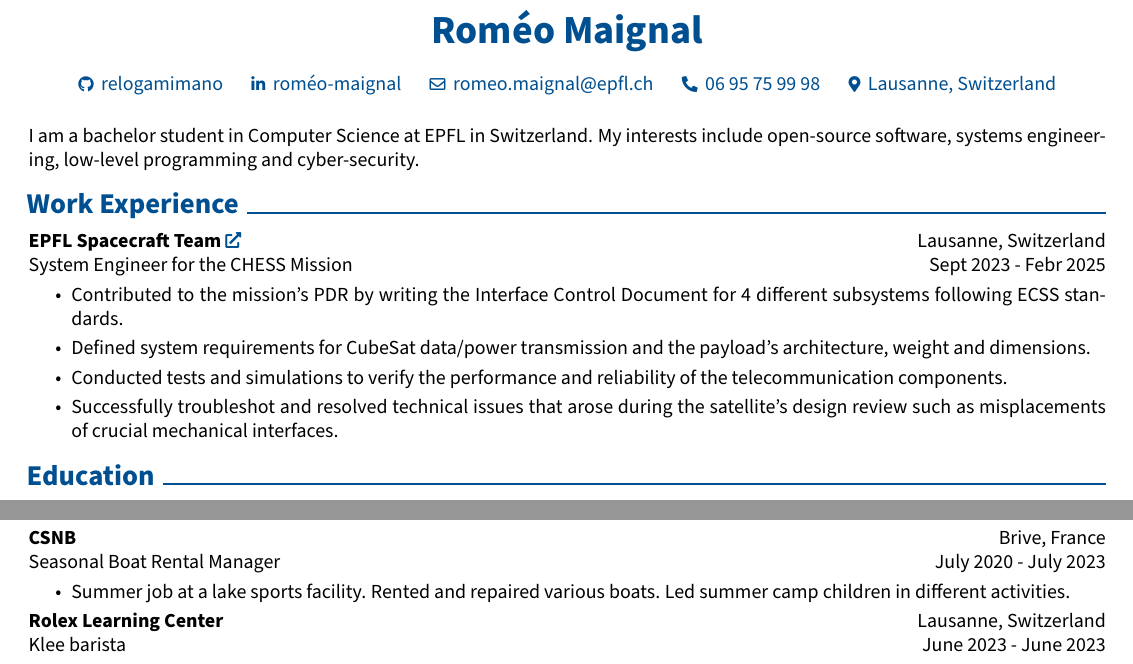
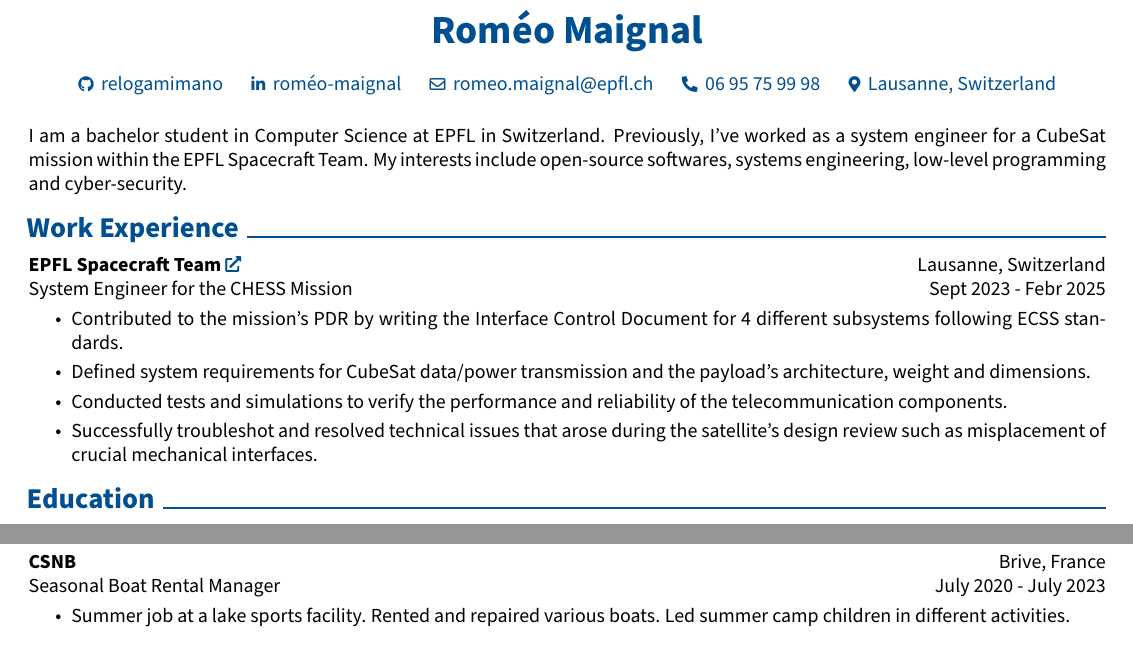
Before and after one commit to relogamimano/my-resume, a LaTeX CV (cv_romeo_maignal.tex): two parts of the page, joined at a grey line, cut so that both start at the same text. Compiled offline with pdfLaTeX.

Commit message:
barista job removed

```diff
--- a/cv_romeo_maignal.tex
+++ b/cv_romeo_maignal.tex
@@ -156,7 +156,8 @@
     \end{header}
 
     \vspace{0.5 cm}
-    I am a bachelor student in Computer Science at EPFL in Switzerland. My interests include open-source software, systems engineering, low-level programming and cyber-security.
+    I am a bachelor student in Computer Science at EPFL in Switzerland. Previously, I've worked as a system engineer for a CubeSat mission within the EPFL Spacecraft Team.
+    My interests include open-source softwares, systems engineering, low-level programming and cyber-security.
     % I have many interests but when it comes to coding, I spend most of my time collaborating on open-source projects and making sure all of my work always has a nice UI.
 
     \section{Work Experience}
@@ -166,7 +167,7 @@
             \item Contributed to the mission's PDR by writing the Interface Control Document for 4 different subsystems following ECSS standards.
             \item Defined system requirements for CubeSat data/power transmission and the payload’s architecture, weight and dimensions.
             \item Conducted tests and simulations to verify the performance and reliability of the telecommunication components.
-            \item Successfully troubleshot and resolved technical issues that arose during the satellite's design review such as misplacements of crucial mechanical interfaces.
+            \item Successfully troubleshot and resolved technical issues that arose during the satellite's design review such as misplacement of crucial mechanical interfaces.
         \end{highlights}
 
     \section{Education}
@@ -264,6 +265,6 @@
         camp children in different activities.
     \end{highlights}
 
-    \textbf{Rolex Learning Center}\hfill Lausanne, Switzerland\\
-    Klee barista\hfill June 2023 - June 2023
+    % \textbf{Rolex Learning Center}\hfill Lausanne, Switzerland\\
+    % Klee barista\hfill June 2023 - June 2023
     \end{document}
```
Also changed, not shown: cv_romeo_maignal.pdf, 4 other files.
